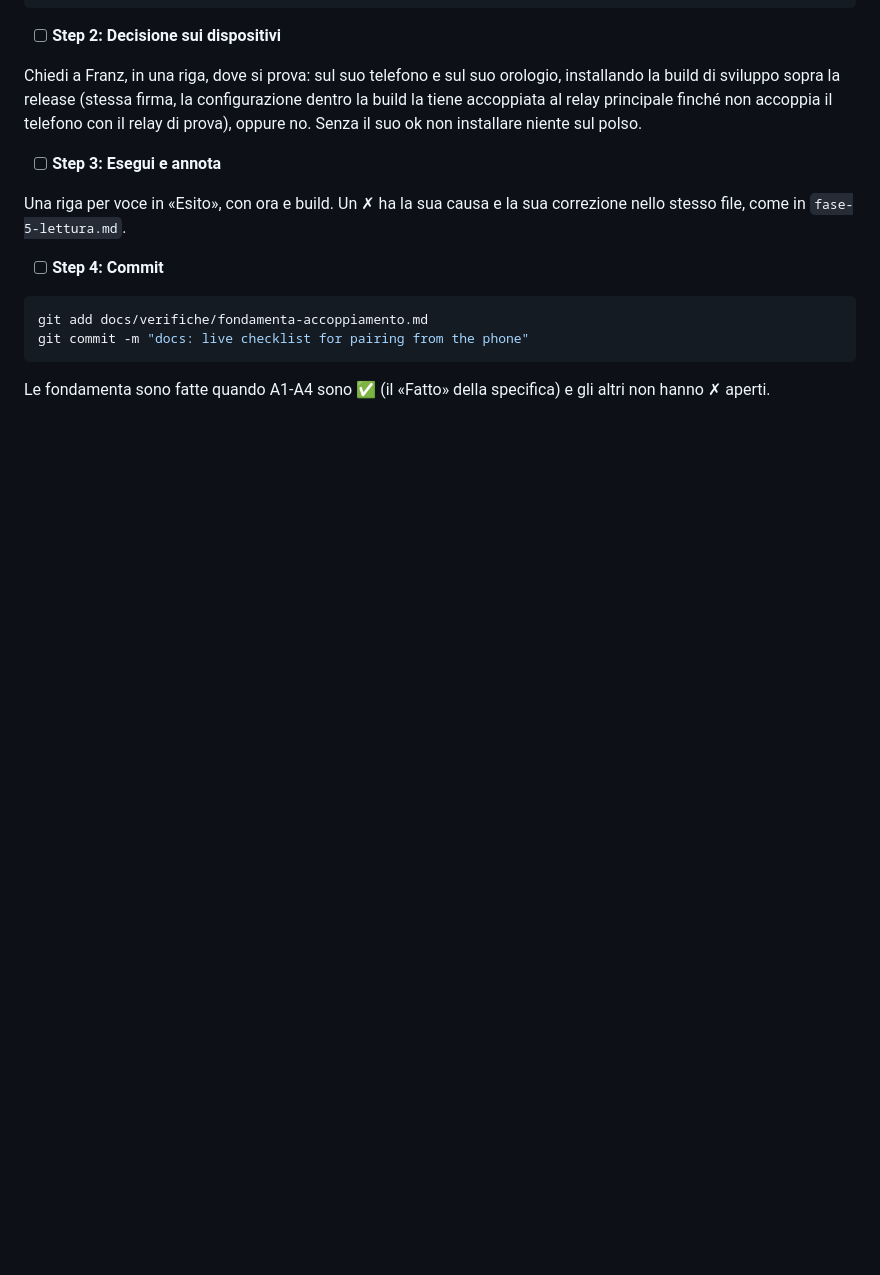
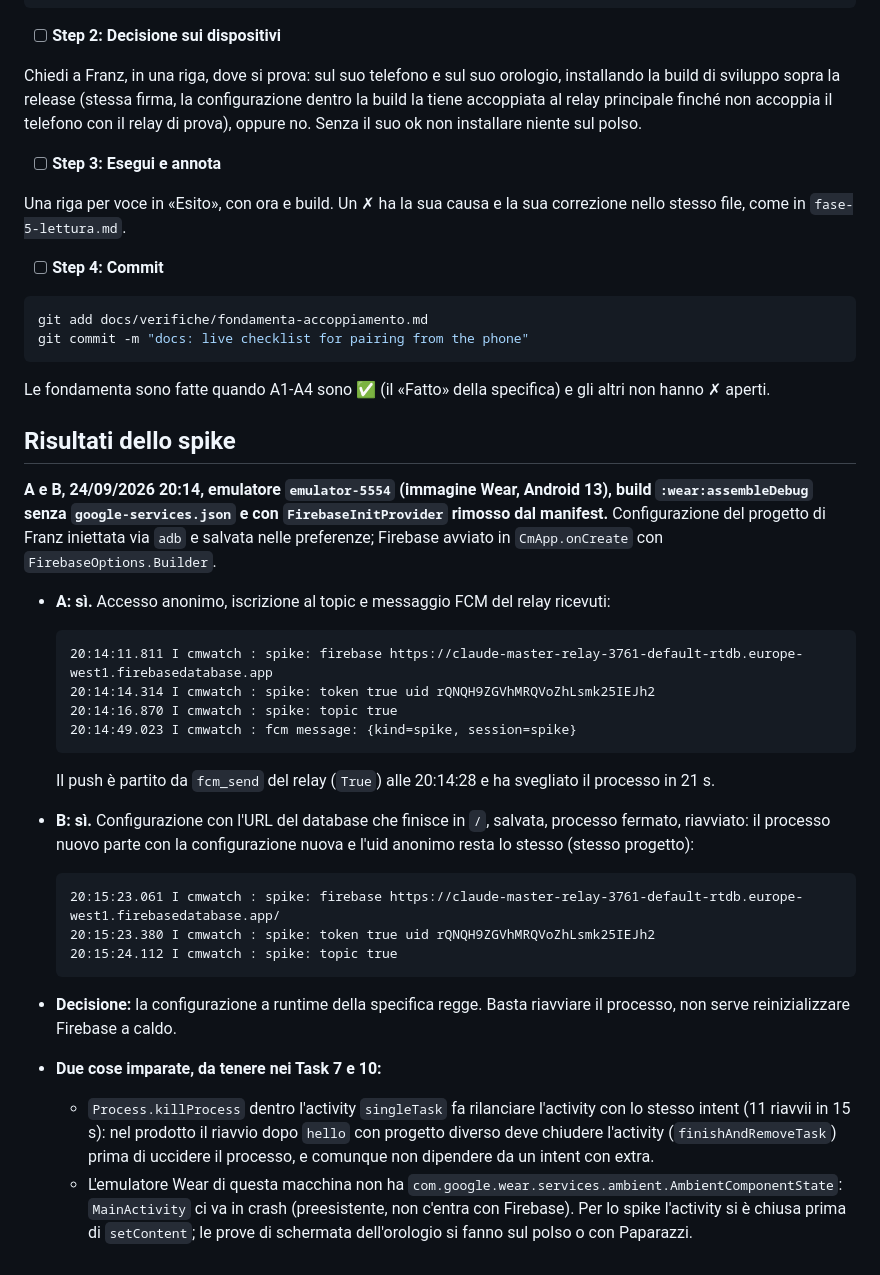
Before and after one commit to frsorrentino/claude-master-watch, a Markdown page: docs/plans/2026-09-24-app-telefono-fondamenta-piano.md, the part around the change. Rendered like a GitHub page; blank space fills up the shorter version.

Commit message:
docs: phase-1 spike results, Firebase configured at runtime on Wear

````diff
--- a/docs/plans/2026-09-24-app-telefono-fondamenta-piano.md
+++ b/docs/plans/2026-09-24-app-telefono-fondamenta-piano.md
@@ -3417,3 +3417,38 @@ git commit -m "docs: live checklist for pairing from the phone"
 ```
 
 Le fondamenta sono fatte quando A1-A4 sono ✅ (il «Fatto» della specifica) e gli altri non hanno ✗ aperti.
+
+## Risultati dello spike
+
+**A e B, 24/09/2026 20:14, emulatore `emulator-5554` (immagine Wear, Android 13), build `:wear:assembleDebug` senza
+`google-services.json` e con `FirebaseInitProvider` rimosso dal manifest.** Configurazione del progetto di Franz iniettata
+via `adb` e salvata nelle preferenze; Firebase avviato in `CmApp.onCreate` con `FirebaseOptions.Builder`.
+
+- **A: sì.** Accesso anonimo, iscrizione al topic e messaggio FCM del relay ricevuti:
+
+  ```
+  20:14:11.811 I cmwatch : spike: firebase https://claude-master-relay-3761-default-rtdb.europe-west1.firebasedatabase.app
+  20:14:14.314 I cmwatch : spike: token true uid rQNQH9ZGVhMRQVoZhLsmk25IEJh2
+  20:14:16.870 I cmwatch : spike: topic true
+  20:14:49.023 I cmwatch : fcm message: {kind=spike, session=spike}
+  ```
+
+  Il push è partito da `fcm_send` del relay (`True`) alle 20:14:28 e ha svegliato il processo in 21 s.
+- **B: sì.** Configurazione con l'URL del database che finisce in `/`, salvata, processo fermato, riavviato: il processo
+  nuovo parte con la configurazione nuova e l'uid anonimo resta lo stesso (stesso progetto):
+
+  ```
+  20:15:23.061 I cmwatch : spike: firebase https://claude-master-relay-3761-default-rtdb.europe-west1.firebasedatabase.app/
+  20:15:23.380 I cmwatch : spike: token true uid rQNQH9ZGVhMRQVoZhLsmk25IEJh2
+  20:15:24.112 I cmwatch : spike: topic true
+  ```
+
+- **Decisione:** la configurazione a runtime della specifica regge. Basta riavviare il processo, non serve reinizializzare
+  Firebase a caldo.
+- **Due cose imparate, da tenere nei Task 7 e 10:**
+  - `Process.killProcess` dentro l'activity `singleTask` fa rilanciare l'activity con lo stesso intent (11 riavvii in 15 s):
+    nel prodotto il riavvio dopo `hello` con progetto diverso deve chiudere l'activity (`finishAndRemoveTask`) prima di
+    uccidere il processo, e comunque non dipendere da un intent con extra.
+  - L'emulatore Wear di questa macchina non ha `com.google.wear.services.ambient.AmbientComponentState`: `MainActivity`
+    ci va in crash (preesistente, non c'entra con Firebase). Per lo spike l'activity si è chiusa prima di `setContent`;
+    le prove di schermata dell'orologio si fanno sul polso o con Paparazzi.
````
